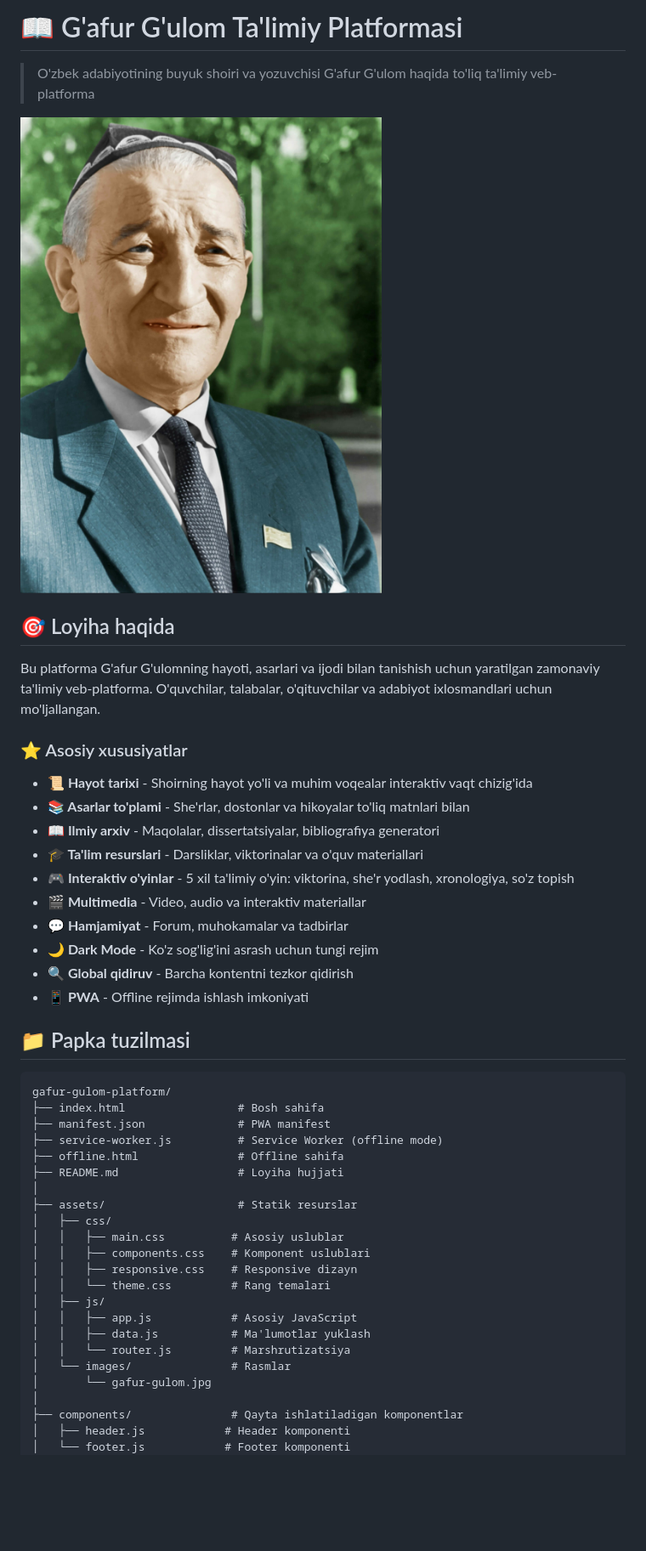
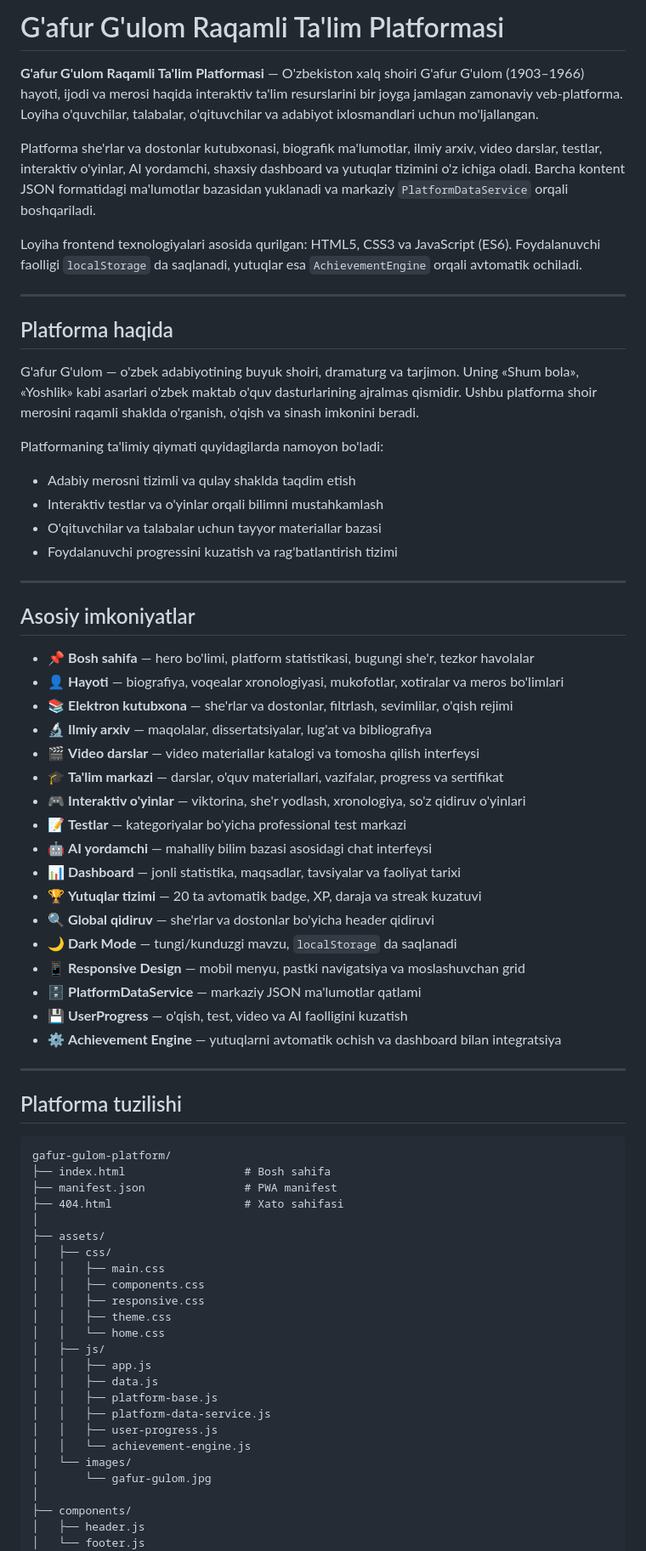
Before and after one commit to khasanovamadina0518-a11y/G-afur-G-ulom-raqamli-ta-lim-platformasi, a Markdown page: gafur-gulom-platform/README.md, the part around one of its changes. Shown at 85% size. Rendered like a GitHub page; blank space fills up the shorter version.

Commit message:
docs: add professional README

````diff
--- a/gafur-gulom-platform/README.md
+++ b/gafur-gulom-platform/README.md
@@ -1,50 +1,74 @@
-# 📖 G'afur G'ulom Ta'limiy Platformasi
+# G'afur G'ulom Raqamli Ta'lim Platformasi
 
-> O'zbek adabiyotining buyuk shoiri va yozuvchisi G'afur G'ulom haqida to'liq ta'limiy veb-platforma
+**G'afur G'ulom Raqamli Ta'lim Platformasi** — O'zbekiston xalq shoiri G'afur G'ulom (1903–1966) hayoti, ijodi va merosi haqida interaktiv ta'lim resurslarini bir joyga jamlagan zamonaviy veb-platforma. Loyiha o'quvchilar, talabalar, o'qituvchilar va adabiyot ixlosmandlari uchun mo'ljallangan.
 
-![G'afur G'ulom](assets/images/gafur-gulom.jpg)
+Platforma she'rlar va dostonlar kutubxonasi, biografik ma'lumotlar, ilmiy arxiv, video darslar, testlar, interaktiv o'yinlar, AI yordamchi, shaxsiy dashboard va yutuqlar tizimini o'z ichiga oladi. Barcha kontent JSON formatidagi ma'lumotlar bazasidan yuklanadi va markaziy `PlatformDataService` orqali boshqariladi.
 
-## 🎯 Loyiha haqida
+Loyiha frontend texnologiyalari asosida qurilgan: HTML5, CSS3 va JavaScript (ES6). Foydalanuvchi faolligi `localStorage` da saqlanadi, yutuqlar esa `AchievementEngine` orqali avtomatik ochiladi.
 
-Bu platforma G'afur G'ulomning hayoti, asarlari va ijodi bilan tanishish uchun yaratilgan zamonaviy ta'limiy veb-platforma. O'quvchilar, talabalar, o'qituvchilar va adabiyot ixlosmandlari uchun mo'ljallangan.
+---
 
-### ⭐ Asosiy xususiyatlar
+## Platforma haqida
 
-- **📜 Hayot tarixi** - Shoirning hayot yo'li va muhim voqealar interaktiv vaqt chizig'ida
-- **📚 Asarlar to'plami** - She'rlar, dostonlar va hikoyalar to'liq matnlari bilan
-- **📖 Ilmiy arxiv** - Maqolalar, dissertatsiyalar, bibliografiya generatori
-- **🎓 Ta'lim resurslari** - Darsliklar, viktorinalar va o'quv materiallari
-- **🎮 Interaktiv o'yinlar** - 5 xil ta'limiy o'yin: viktorina, she'r yodlash, xronologiya, so'z topish
-- **🎬 Multimedia** - Video, audio va interaktiv materiallar
-- **💬 Hamjamiyat** - Forum, muhokamalar va tadbirlar
-- **🌙 Dark Mode** - Ko'z sog'lig'ini asrash uchun tungi rejim
-- **🔍 Global qidiruv** - Barcha kontentni tezkor qidirish
-- **📱 PWA** - Offline rejimda ishlash imkoniyati
+G'afur G'ulom — o'zbek adabiyotining buyuk shoiri, dramaturg va tarjimon. Uning «Shum bola», «Yoshlik» kabi asarlari o'zbek maktab o'quv dasturlarining ajralmas qismidir. Ushbu platforma shoir merosini raqamli shaklda o'rganish, o'qish va sinash imkonini beradi.
 
-## 📁 Papka tuzilmasi
+Platformaning ta'limiy qiymati quyidagilarda namoyon bo'ladi:
+
+- Adabiy merosni tizimli va qulay shaklda taqdim etish
+- Interaktiv testlar va o'yinlar orqali bilimni mustahkamlash
+- O'qituvchilar va talabalar uchun tayyor materiallar bazasi
+- Foydalanuvchi progressini kuzatish va rag'batlantirish tizimi
+
+---
+
+## Asosiy imkoniyatlar
+
+- 📌 **Bosh sahifa** — hero bo'limi, platform statistikasi, bugungi she'r, tezkor havolalar
+- 👤 **Hayoti** — biografiya, voqealar xronologiyasi, mukofotlar, xotiralar va meros bo'limlari
+- 📚 **Elektron kutubxona** — she'rlar va dostonlar, filtrlash, sevimlilar, o'qish rejimi
+- 🔬 **Ilmiy arxiv** — maqolalar, dissertatsiyalar, lug'at va bibliografiya
+- 🎬 **Video darslar** — video materiallar katalogi va tomosha qilish interfeysi
+- 🎓 **Ta'lim markazi** — darslar, o'quv materiallari, vazifalar, progress va sertifikat
+- 🎮 **Interaktiv o'yinlar** — viktorina, she'r yodlash, xronologiya, so'z qidiruv o'yinlari
+- 📝 **Testlar** — kategoriyalar bo'yicha professional test markazi
+- 🤖 **AI yordamchi** — mahalliy bilim bazasi asosidagi chat interfeysi
+- 📊 **Dashboard** — jonli statistika, maqsadlar, tavsiyalar va faoliyat tarixi
+- 🏆 **Yutuqlar tizimi** — 20 ta avtomatik badge, XP, daraja va streak kuzatuvi
+- 🔍 **Global qidiruv** — she'rlar va dostonlar bo'yicha header qidiruvi
+- 🌙 **Dark Mode** — tungi/kunduzgi mavzu, `localStorage` da saqlanadi
+- 📱 **Responsive Design** — mobil menyu, pastki navigatsiya va moslashuvchan grid
+- 🗄️ **PlatformDataService** — markaziy JSON ma'lumotlar qatlami
+- 💾 **UserProgress** — o'qish, test, video va AI faolligini kuzatish
+- ⚙️ **Achievement Engine** — yutuqlarni avtomatik ochish va dashboard bilan integratsiya
+
+---
+
+## Platforma tuzilishi
 
 ```
 gafur-gulom-platform/
-├── index.html                 # Bosh sahifa
-├── manifest.json              # PWA manifest
-├── service-worker.js          # Service Worker (offline mode)
-├── offline.html               # Offline sahifa
-├── README.md                  # Loyiha hujjati
+├── index.html                  # Bosh sahifa
+├── manifest.json               # PWA manifest
+├── 404.html                    # Xato sahifasi
 │
-├── assets/                    # Statik resurslar
+├── assets/
 │   ├── css/
-│   │   ├── main.css          # Asosiy uslublar
-│   │   ├── components.css    # Komponent uslublari
-│   │   ├── responsive.css    # Responsive dizayn
-│   │   └── theme.css         # Rang temalari
+│   │   ├── main.css
+│   │   ├── components.css
+│   │   ├── responsive.css
+│   │   ├── theme.css
+│   │   └── home.css
 │   ├── js/
-│   │   ├── app.js            # Asosiy JavaScript
-│   │   ├── data.js           # Ma'lumotlar yuklash
-│   │   └── router.js         # Marshrutizatsiya
-│   └── images/               # Rasmlar
+│   │   ├── app.js
+│   │   ├── data.js
+│   │   ├── platform-base.js
+│   │   ├── platform-data-service.js
+│   │   ├── user-progress.js
+│   │   └── achievement-engine.js
+│   └── images/
 │       └── gafur-gulom.jpg
 │
-├── components/               # Qayta ishlatiladigan komponentlar
-│   ├── header.js            # Header komponenti
-│   └── footer.js            # Footer komponenti
+├── components/
+│   ├── header.js
+│   └── footer.js
 │
````
Also changed, not shown: other parts of gafur-gulom-platform/README.md (+102 -203 lines).
